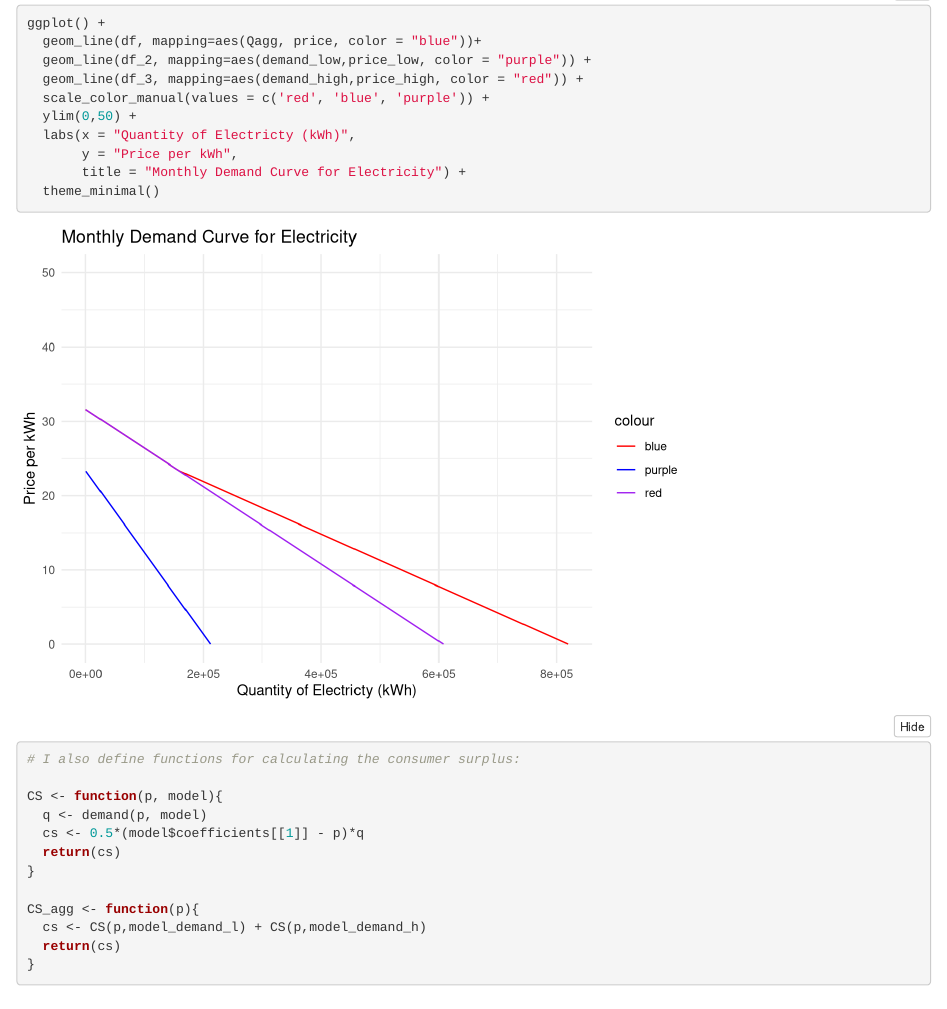
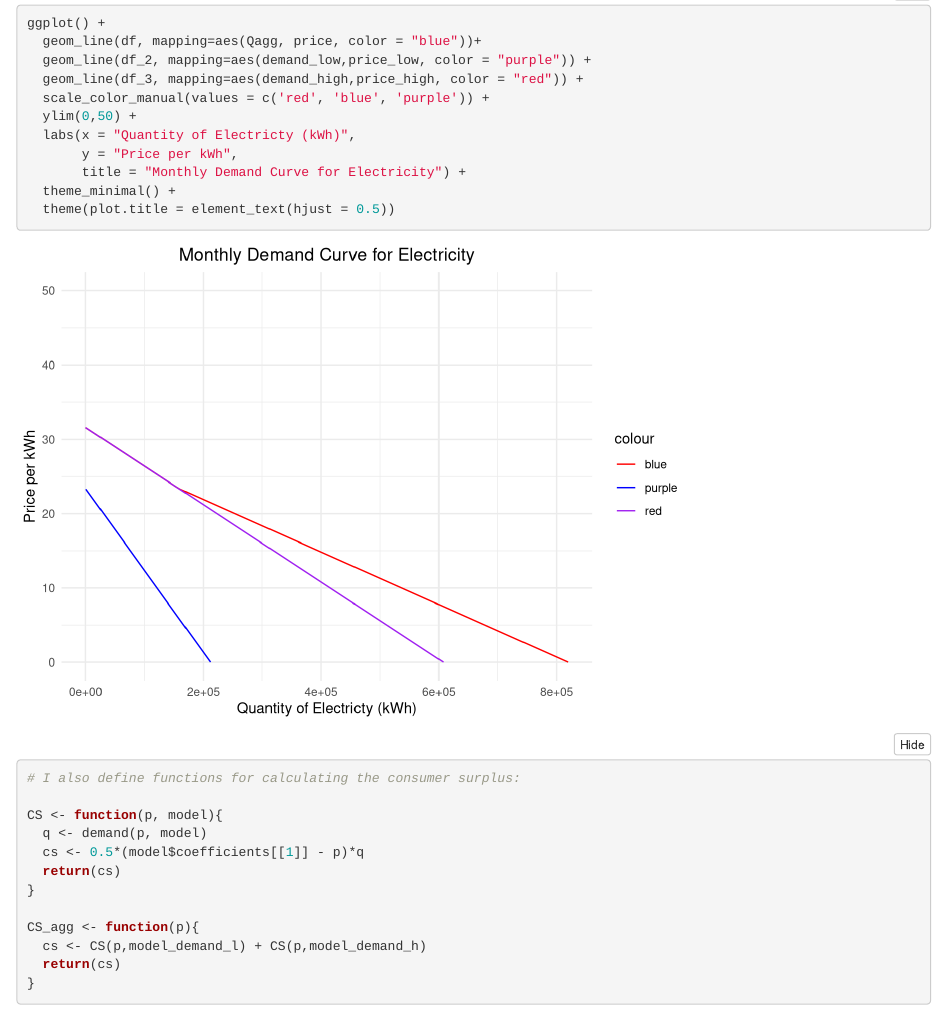
Before and after one commit to samrozal/ESM_204_Assignment-3, an R Markdown document (esm_204_assignment_3.Rmd): the page in a window 1100 px wide, from 4920 px down. Rendered offline with R 4.5, knitr and Pandoc, with nearby package versions; folded parts are opened; column names are cleaned by a stand-in for the janitor package.

Commit message:
Adding middle title

````diff
--- a/esm_204_assignment_3.Rmd
+++ b/esm_204_assignment_3.Rmd
@@ -155,7 +155,8 @@ ggplot() +
   labs(x = "Quantity of Electricty (kWh)",
        y = "Price per kWh",
        title = "Monthly Demand Curve for Electricity") +
-  theme_minimal()
+  theme_minimal() +
+  theme(plot.title = element_text(hjust = 0.5))
 ```
 
 ```{r}
````
